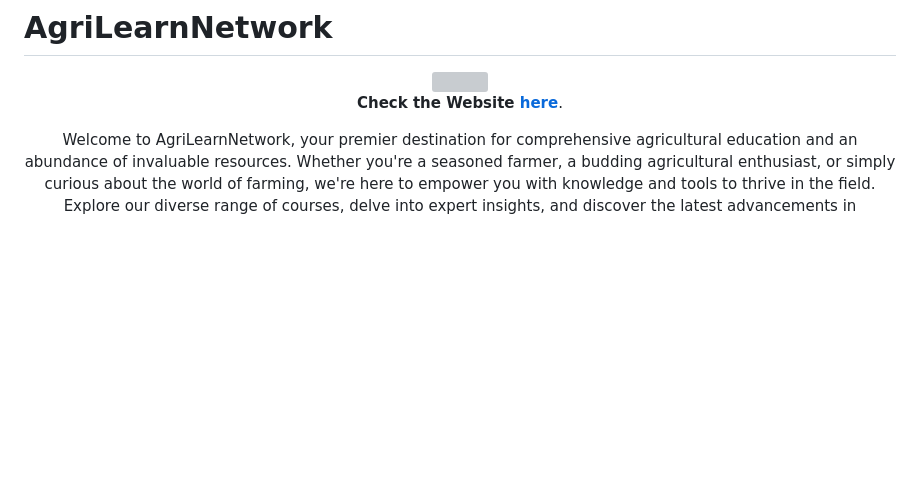
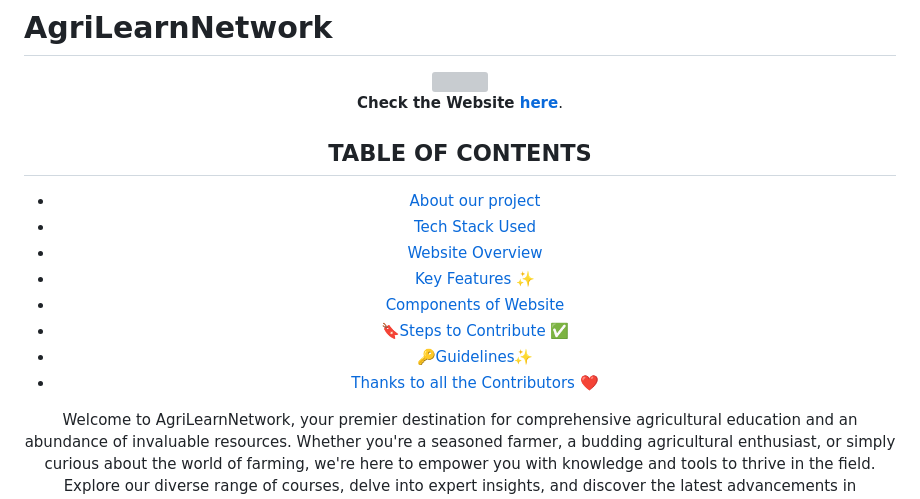
Before and after one commit to Suchitra-Sahoo/AgriLearnNetwork, a Markdown page: README.md, the part around one of its changes. GitHub-like rendering; blank space fills up the shorter version; grey boxes are pictures that could not be loaded.

```diff
--- a/README.md
+++ b/README.md
@@ -6,6 +6,18 @@
 
 
 **Check the Website [here](https://suchitra-sahoo.github.io/AgriLearnNetwork//)**.
+
+## TABLE OF CONTENTS
+
+- [About our project](#About-our-project)
+- [Tech Stack Used](#Tech-Stack-Used)
+- [Website Overview](#Website-Overview)
+- [Key Features ✨](#Key-Features-✨)
+- [Components of Website](#Components-of-Website)
+- [🔖Steps to Contribute ✅](#🔖Steps-to-Contribute-✅)
+- [🔑Guidelines✨](#🔑Guidelines✨)
+- [Thanks to all the Contributors ❤️](#Thanks-to-all-the-Contributors-❤️)
+
 
 Welcome to AgriLearnNetwork, your premier destination for comprehensive agricultural education and an abundance of invaluable resources. Whether you're a seasoned farmer, a budding agricultural enthusiast, or simply curious about the world of farming, we're here to empower you with knowledge and tools to thrive in the field. Explore our diverse range of courses, delve into expert insights, and discover the latest advancements in agricultural practices. Join us in cultivating a brighter future for agriculture together.
 <div align="center">
```
Also changed, not shown: other parts of README.md (+11 -0 lines).
